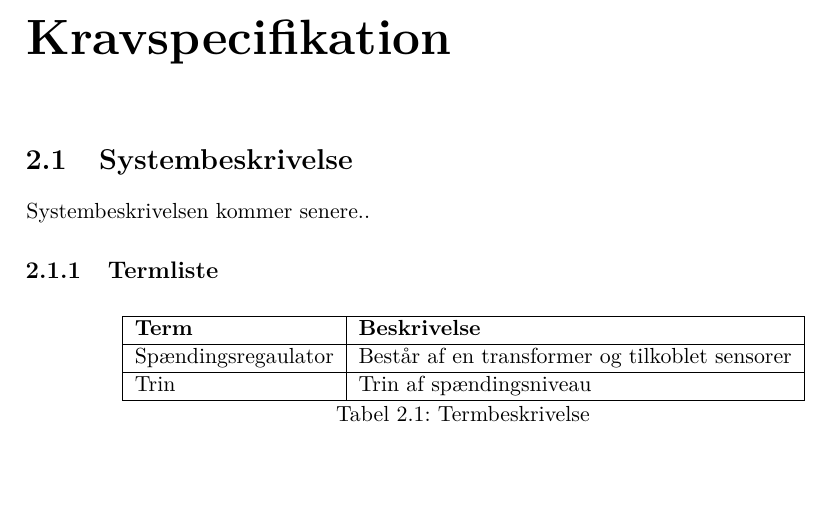
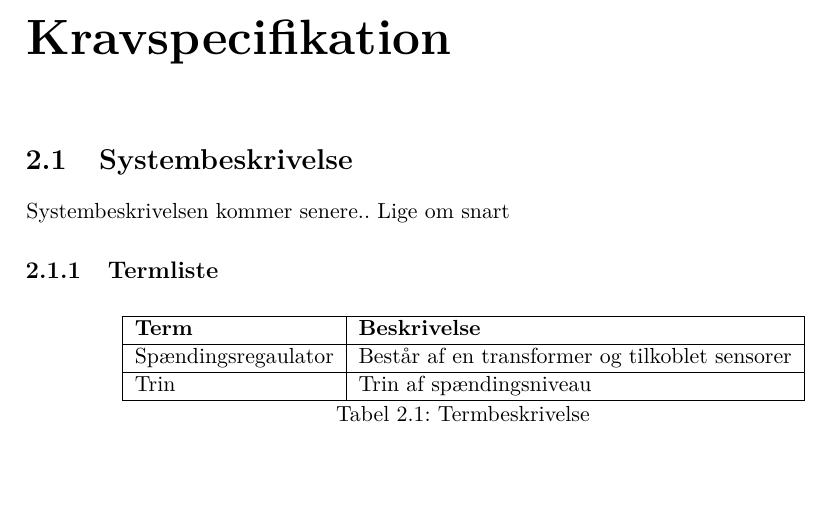
Before and after one commit to Jeppeh90/EE-projekt-4-gruppe-1, a LaTeX book (Projekt Dokumentation/prj4projektdokumentation.tex, which reads Projekt Dokumentation/sektioner/kravspecifikation/Systembeskrivelse.tex): part of page 4 of 6, cut so that both start at the same text. Compiled offline with pdfLaTeX.

```diff
--- a/Projekt Dokumentation/sektioner/kravspecifikation/Systembeskrivelse.tex
+++ b/Projekt Dokumentation/sektioner/kravspecifikation/Systembeskrivelse.tex
@@ -3,7 +3,7 @@
 
 \section{Systembeskrivelse}
 
-Systembeskrivelsen kommer senere..
+Systembeskrivelsen kommer senere.. Lige om snart
 
 
 \subsection{Termliste}
```
Also changed, not shown: 1 other file.
